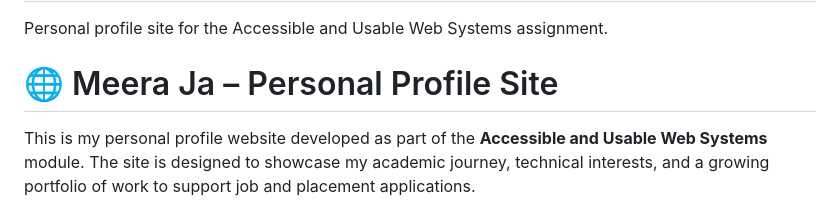
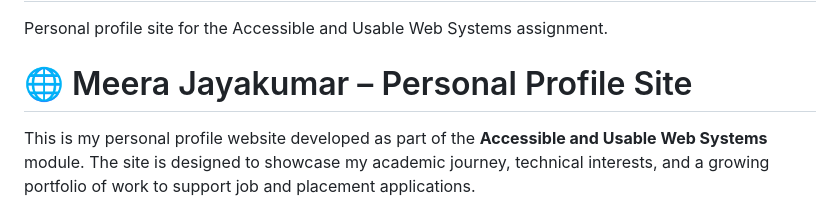
Before and after one commit to mj22aat/your-accessible-and-usable-profile-site-mj22aat, a Markdown page: README.md, the part around the change. Drawn GitHub-style.

Commit message:
everything updated, debugged v2

```diff
--- a/README.md
+++ b/README.md
@@ -1,7 +1,7 @@
 # your-accessible-and-usable-profile-site-mj22aat
 Personal profile site for the Accessible and Usable Web Systems assignment.
 
-# 🌐 Meera Ja – Personal Profile Site
+# 🌐 Meera Jayakumar – Personal Profile Site
 
 This is my personal profile website developed as part of the **Accessible and Usable Web Systems** module. The site is designed to showcase my academic journey, technical interests, and a growing portfolio of work to support job and placement applications.
 
```
